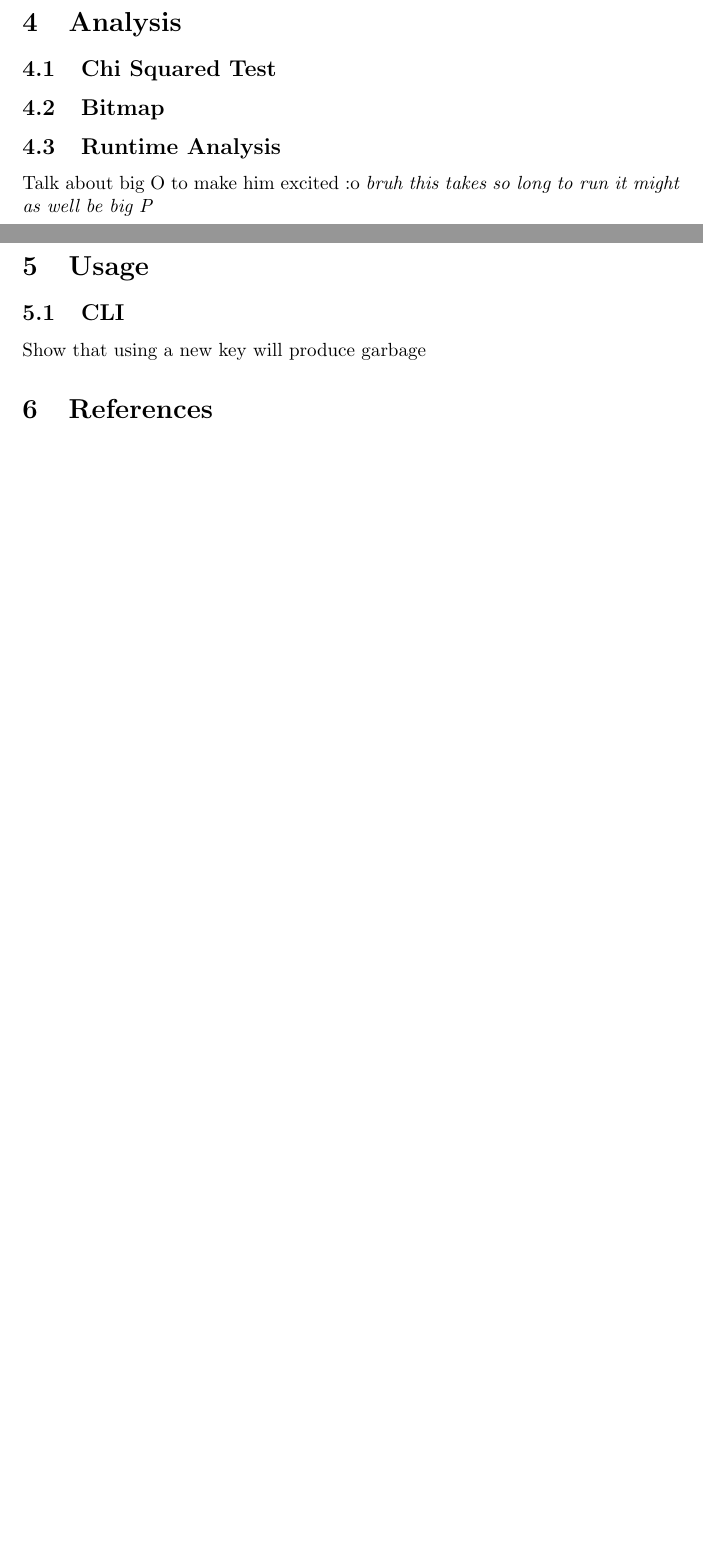
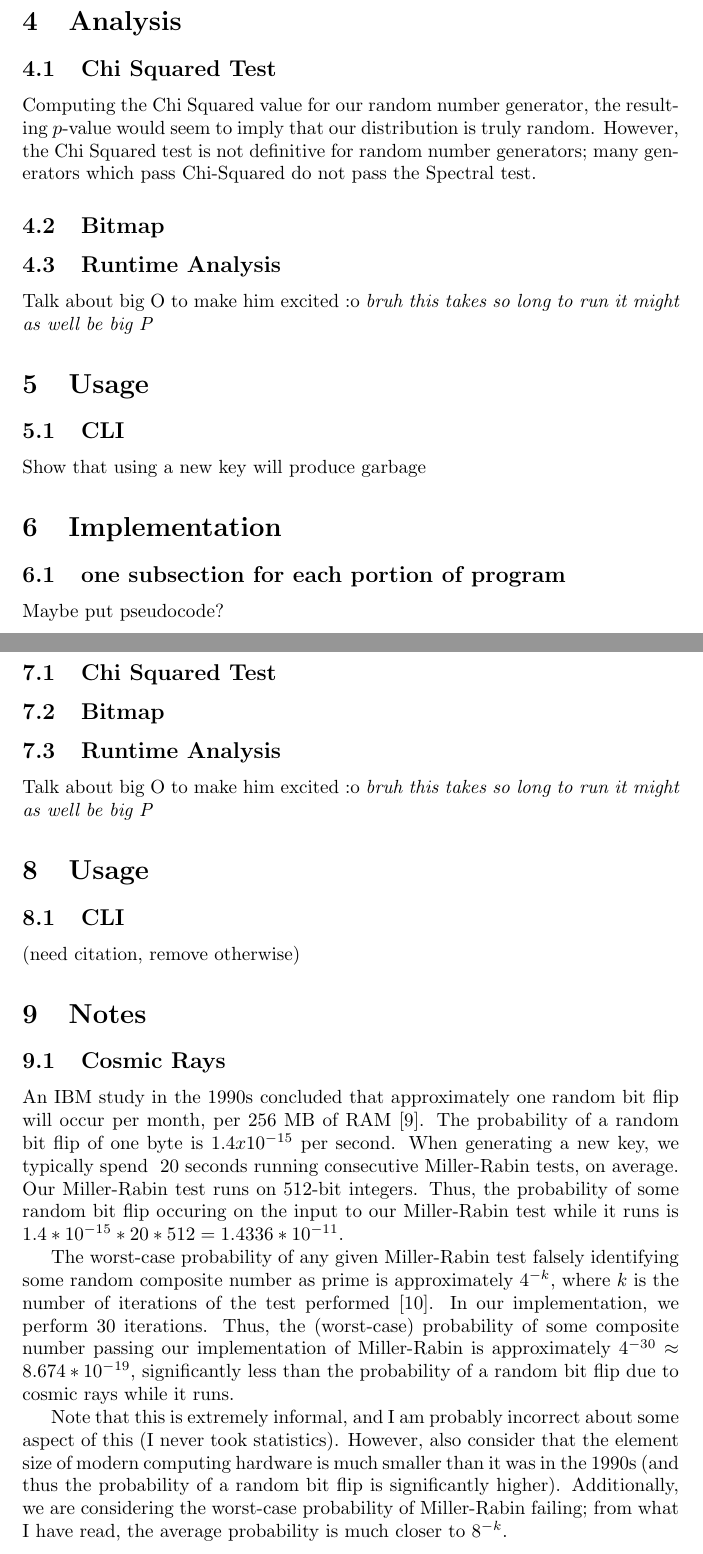
Before and after one commit to AriYoung00/Rust-RSA, a LaTeX document (docs/rsa-writeup.tex): two parts of pages 3 and 4 of 4 before the commit and two parts of pages 4 and 5 of 6 after it, joined at a grey line, cut so that both start at the same text, the shorter picture padded with empty space. Compiled offline with pdfLaTeX.

Commit message:
Now with 100% more cosmic rays!

```diff
--- a/docs/rsa-writeup.tex
+++ b/docs/rsa-writeup.tex
@@ -58,3 +64,15 @@ To compute the exponent used in the private key, we implemented the Extended Euc
+\section{Analysis}
+\subsection{Chi Squared Test}
+Computing the Chi Squared value for our random number generator, the resulting $p$-value would seem to imply that our distribution is truly random. However, the Chi Squared test is not definitive for random number generators; many generators which pass Chi-Squared do not pass the Spectral test.
+
+\subsection{Bitmap}
+\subsection{Runtime Analysis}
+Talk about big O to make him excited :o \textit{bruh this takes so long to run it might as well be big P}
+
+
+\section{Usage}
+\subsection{CLI}
+Show that using a new key will produce garbage
 
 \section{Implementation}
 \subsection{one subsection for each portion of program}
@@ -69,8 +87,15 @@ Talk about big O to make him excited :o \textit{bruh this takes so long to run i
 
 
 \section{Usage}
-\subsection{CLI}
-Show that using a new key will produce garbage
+\subsection{CLI}(need citation, remove otherwise)
+
+\section{Notes}
+\subsection{Cosmic Rays}
+An IBM study in the 1990s concluded that approximately one random bit flip will occur per month, per 256 MB of RAM \cite{cosmic}. The probability of a random bit flip of one byte is $1.4 x 10^{-15}$ per second. When generating a new key, we typically spend ~20 seconds running consecutive Miller-Rabin tests, on average. Our Miller-Rabin test runs on 512-bit integers. Thus, the probability of some random bit flip occuring on the input to our Miller-Rabin test while it runs is $1.4 * 10^{-15} * 20 * 512 = 1.4336 * 10^{-11}$.
+
+The worst-case probability of any given Miller-Rabin test falsely identifying some random composite number as prime is approximately $4^{-k }$, where $k$ is the number of iterations of the test performed \cite{wolfram}. In our implementation, we perform 30 iterations. Thus, the (worst-case) probability of some composite number passing our implementation of Miller-Rabin is approximately $4^{-30} \approx 8.674 * 10^{-19}$, significantly less than the probability of a random bit flip due to cosmic rays while it runs.
+
+Note that this is extremely informal, and I am probably incorrect about some aspect of this (I never took statistics). However, also consider that the element size of modern computing hardware is much smaller than it was in the 1990s (and thus the probability of a random bit flip is significantly higher). Additionally, we are considering the worst-case probability of Miller-Rabin failing; from what I have read, the average probability is much closer to $8^{-k}$.
 
 
 \section{References}
```
Also changed, not shown: docs/rsa-writeup.pdf, docs/rsa-writeup.tex (26 more changed lines), 1 other file.
